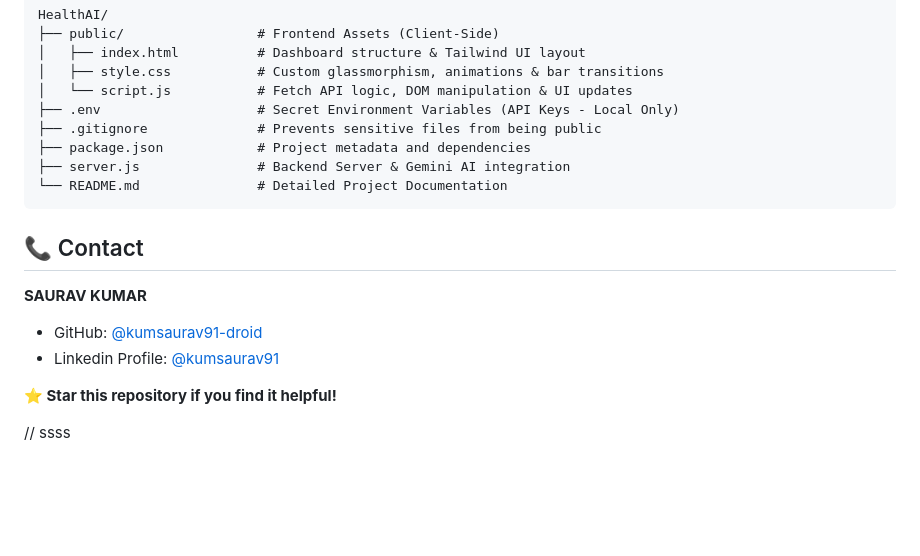
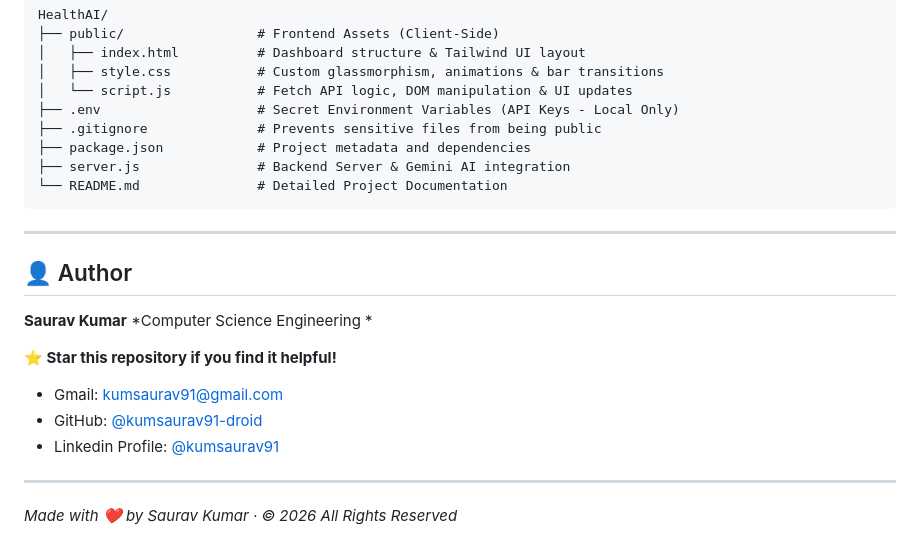
Before and after one commit to kumsaurav91-droid/HealthAI, a Markdown page: README.md, the part around the change. GitHub-like rendering; blank space fills up the shorter version.

````diff
--- a/README.md
+++ b/README.md
@@ -113,15 +113,18 @@ HealthAI/
 ├── server.js               # Backend Server & Gemini AI integration
 └── README.md               # Detailed Project Documentation
 ```
+---
+## 👤 Author
 
-## 📞 Contact
+**Saurav Kumar**
+*Computer Science Engineering *
 
-**SAURAV KUMAR**
+**⭐ Star this repository if you find it helpful!**
 
+- Gmail: kumsaurav91@gmail.com
 - GitHub: [@kumsaurav91-droid](https://github.com/kumsaurav91-droid)
 - Linkedin Profile: [@kumsaurav91](https://www.linkedin.com/in/kumsaurav91)
 
-**⭐ Star this repository if you find it helpful!**
+---
 
-
-// ssss
+*Made with ❤️ by Saurav Kumar · © 2026 All Rights Reserved*
````
